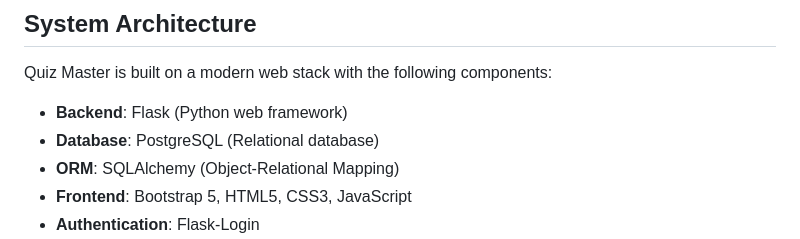
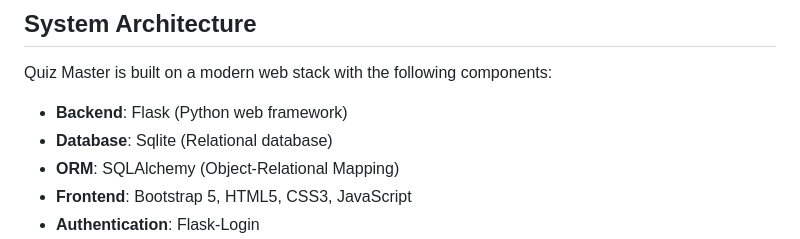
Before and after one commit to ksandeep18/Quiz_Master, a Markdown page: README.md, the part around the change. GitHub-like rendering.

```diff
--- a/README.md
+++ b/README.md
@@ -53,7 +53,7 @@ Quiz Master is a comprehensive web-based quiz platform designed to facilitate kn
 Quiz Master is built on a modern web stack with the following components:
 
 - **Backend**: Flask (Python web framework)
-- **Database**: PostgreSQL (Relational database)
+- **Database**: Sqlite (Relational database)
 - **ORM**: SQLAlchemy (Object-Relational Mapping)
 - **Frontend**: Bootstrap 5, HTML5, CSS3, JavaScript
 - **Authentication**: Flask-Login
```
